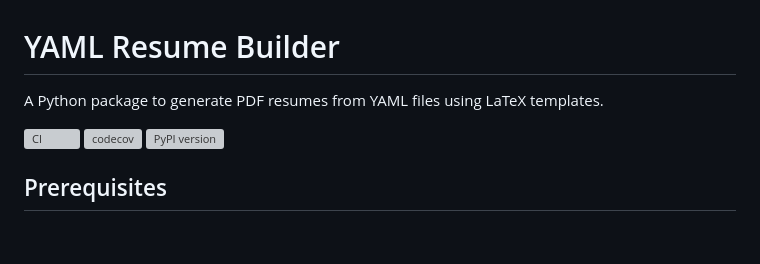
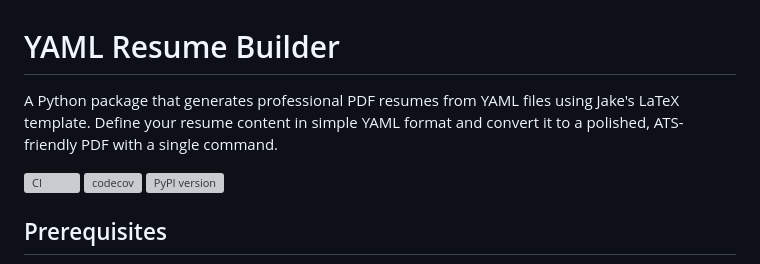
Before and after one commit to husayni/resume_builder, a Markdown page: README.md, the part around the change. Drawn GitHub-style; blank space fills up the shorter version; grey boxes are pictures that could not be loaded.

```diff
--- a/README.md
+++ b/README.md
@@ -1,6 +1,6 @@
 # YAML Resume Builder
 
-A Python package to generate PDF resumes from YAML files using LaTeX templates.
+A Python package that generates professional PDF resumes from YAML files using Jake's LaTeX template. Define your resume content in simple YAML format and convert it to a polished, ATS-friendly PDF with a single command.
 
 [![CI](https://github.com/husayni/resume_builder/actions/workflows/ci.yml/badge.svg)](https://github.com/husayni/resume_builder/actions/workflows/ci.yml)
 [![codecov](https://codecov.io/gh/husayni/resume_builder/branch/main/graph/badge.svg)](https://codecov.io/gh/husayni/resume_builder)
```
